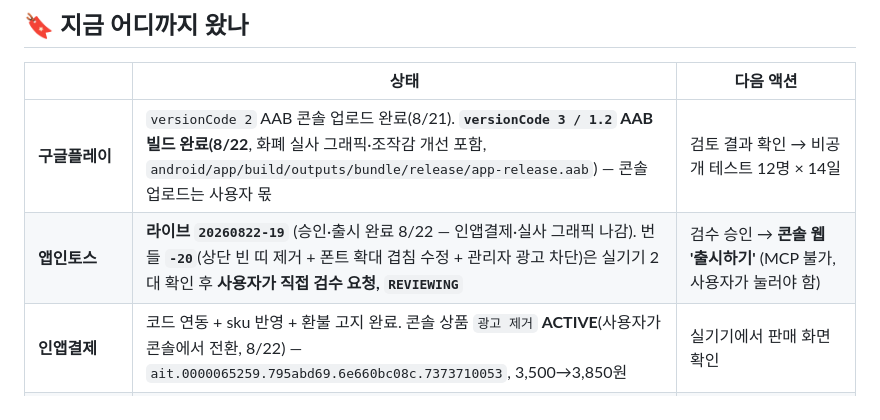
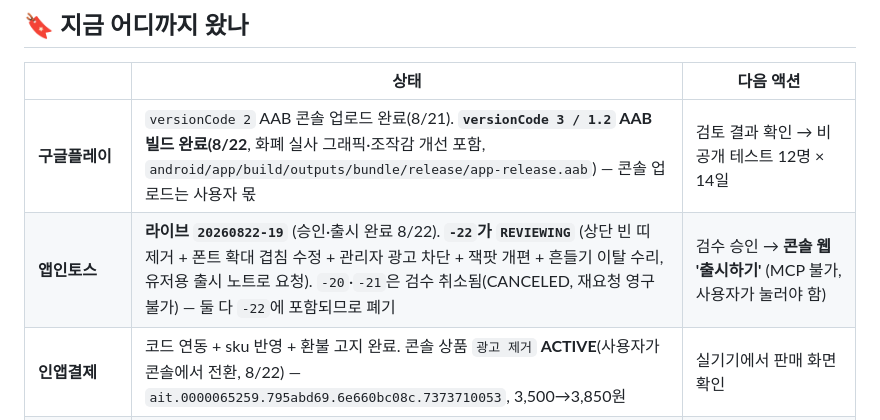
Before and after one commit to tngus842655/MoneyGame, a Markdown page: 진행상황.md, the part around the change. Drawn GitHub-style.

Commit message:
진행상황: -20·-21 검수 취소, -22로 검수 요청(REVIEWING) 반영
Co-Authored-By: Claude Fable 5 <noreply@anthropic.com>

```diff
--- a/진행상황.md
+++ b/진행상황.md
@@ -11,7 +11,7 @@
 | | 상태 | 다음 액션 |
 | --- | --- | --- |
 | **구글플레이** | `versionCode 2` AAB 콘솔 업로드 완료(8/21). **`versionCode 3 / 1.2` AAB 빌드 완료(8/22**, 화폐 실사 그래픽·조작감 개선 포함, `android/app/build/outputs/bundle/release/app-release.aab`) — 콘솔 업로드는 사용자 몫 | 검토 결과 확인 → 비공개 테스트 12명 × 14일 |
-| **앱인토스** | **라이브 `20260822-19`** (승인·출시 완료 8/22 — 인앱결제·실사 그래픽 나감). 번들 **`-20`**(상단 빈 띠 제거 + 폰트 확대 겹침 수정 + 관리자 광고 차단)은 실기기 2대 확인 후 **사용자가 직접 검수 요청, `REVIEWING`** | 검수 승인 → **콘솔 웹 '출시하기'** (MCP 불가, 사용자가 눌러야 함) |
+| **앱인토스** | **라이브 `20260822-19`** (승인·출시 완료 8/22). **`-22`가 `REVIEWING`** (상단 빈 띠 제거 + 폰트 확대 겹침 수정 + 관리자 광고 차단 + 잭팟 개편 + 흔들기 이탈 수리, 유저용 출시 노트로 요청). `-20`·`-21`은 검수 취소됨(CANCELED, 재요청 영구 불가) — 둘 다 `-22`에 포함되므로 폐기 | 검수 승인 → **콘솔 웹 '출시하기'** (MCP 불가, 사용자가 눌러야 함) |
 | **인앱결제** | 코드 연동 + sku 반영 + 환불 고지 완료. 콘솔 상품 `광고 제거` **ACTIVE**(사용자가 콘솔에서 전환, 8/22) — `ait.0000065259.795abd69.6e660bc08c.7373710053`, 3,500→3,850원 | 실기기에서 판매 화면 확인 |
 | **번들 `20260822-19`** | **`REVIEWING`** (검수 요청 완료, 8/22). 인앱결제 + `-17`의 화폐 실사 그래픽·조작감·5회 상향까지 전부 포함. 실기기 결제 검증도 끝냄 | 결과 대기 → 승인 시 출시, 반려 시 `rejectMessages` 확인 |
 | **등급분류** | 전체이용가 `SC-OM-260819-005`. 서류 3종 개정 후 **사용자가 게임위에 내용수정신고 접수 완료**(2026-08-22). 신고서 「변경내용」란 문안은 `등급분류/내용수정신고_변경내용.txt` | 결과 통보 대기 (7일 이내 재분류 대상 여부) |
```
